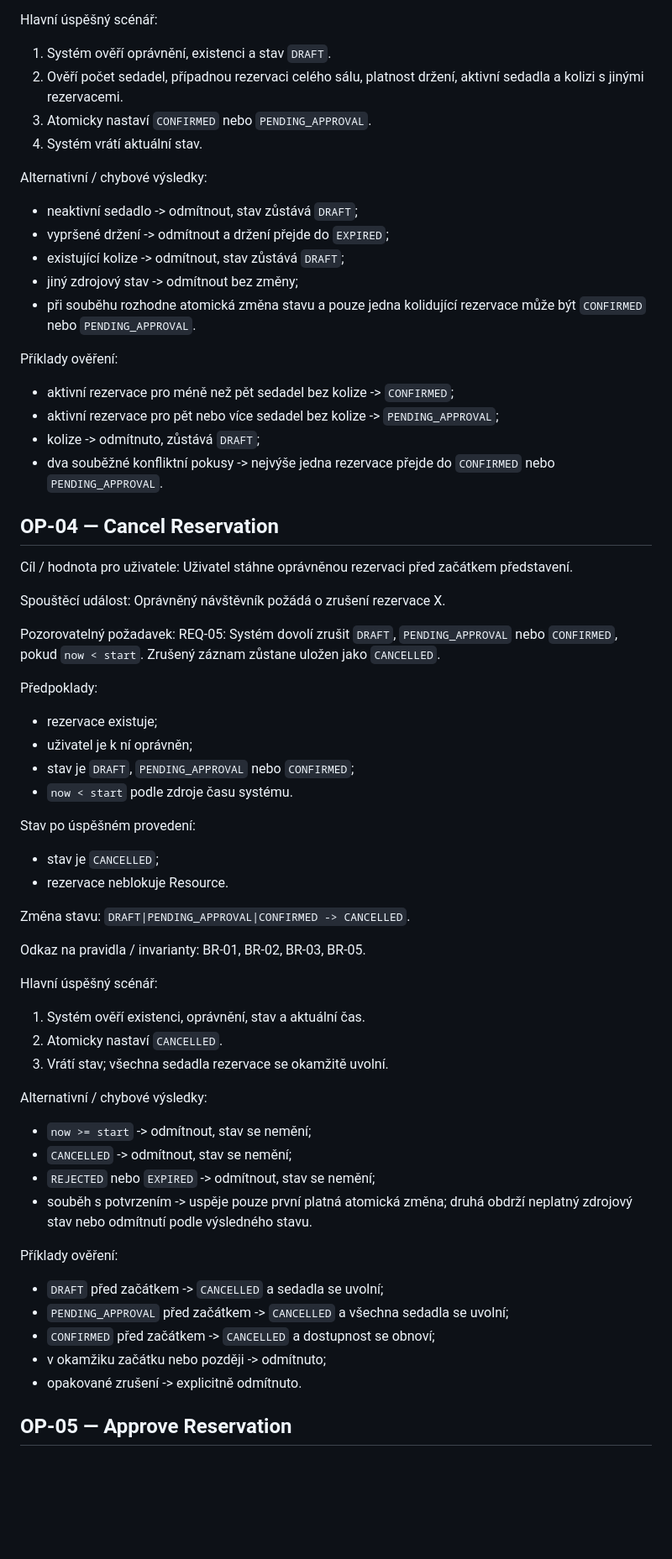
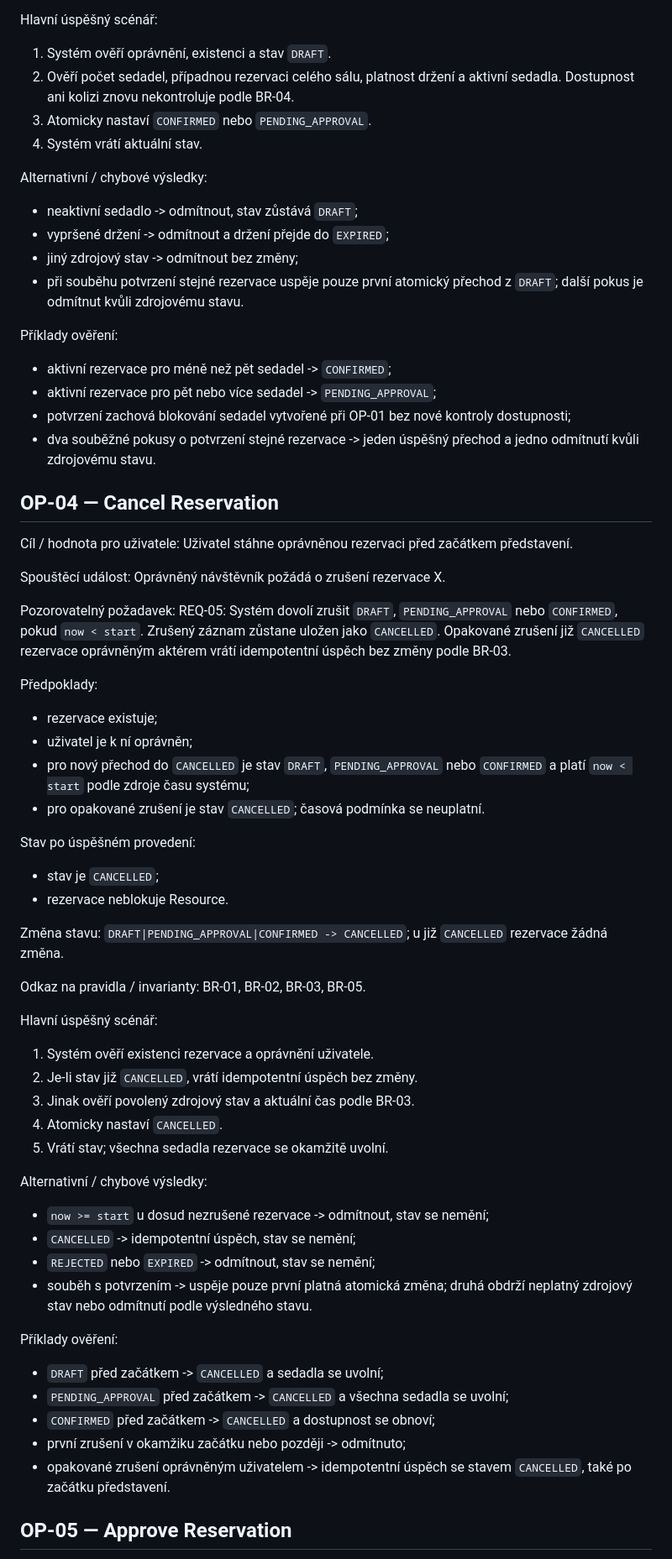
Before and after one commit to jn-flk/SWI, a Markdown page: docs/operations.md, the part around one of its changes. Shown at 84% size. Rendered like a GitHub page; blank space fills up the shorter version.

```diff
--- a/docs/operations.md
+++ b/docs/operations.md
@@ -138,26 +139,26 @@ Odkaz na pravidla / invarianty: BR-01, BR-02, BR-03, BR-04, BR-05.
 
 Hlavní úspěšný scénář:
 1. Systém ověří oprávnění, existenci a stav `DRAFT`.
-2. Ověří počet sedadel, případnou rezervaci celého sálu, platnost držení,
-	aktivní sedadla a kolizi s jinými rezervacemi.
+2. Ověří počet sedadel, případnou rezervaci celého sálu, platnost držení
+	a aktivní sedadla. Dostupnost ani kolizi znovu nekontroluje podle BR-04.
 3. Atomicky nastaví `CONFIRMED` nebo `PENDING_APPROVAL`.
 4. Systém vrátí aktuální stav.
 
 Alternativní / chybové výsledky:
 - neaktivní sedadlo -> odmítnout, stav zůstává `DRAFT`;
 - vypršené držení -> odmítnout a držení přejde do `EXPIRED`;
-- existující kolize -> odmítnout, stav zůstává `DRAFT`;
 - jiný zdrojový stav -> odmítnout bez změny;
-- při souběhu rozhodne atomická změna stavu a pouze jedna kolidující
-	rezervace může být `CONFIRMED` nebo `PENDING_APPROVAL`.
+- při souběhu potvrzení stejné rezervace uspěje pouze první atomický
+	přechod z `DRAFT`; další pokus je odmítnut kvůli zdrojovému stavu.
 
 Příklady ověření:
-- aktivní rezervace pro méně než pět sedadel bez kolize -> `CONFIRMED`;
-- aktivní rezervace pro pět nebo více sedadel bez kolize ->
+- aktivní rezervace pro méně než pět sedadel -> `CONFIRMED`;
+- aktivní rezervace pro pět nebo více sedadel ->
 	`PENDING_APPROVAL`;
-- kolize -> odmítnuto, zůstává `DRAFT`;
-- dva souběžné konfliktní pokusy -> nejvýše jedna rezervace přejde do
-	`CONFIRMED` nebo `PENDING_APPROVAL`.
+- potvrzení zachová blokování sedadel vytvořené při OP-01 bez nové
+	kontroly dostupnosti;
+- dva souběžné pokusy o potvrzení stejné rezervace -> jeden úspěšný
+	přechod a jedno odmítnutí kvůli zdrojovému stavu.
 
 
 ## OP-04 — Cancel Reservation
@@ -171,29 +172,35 @@ Oprávněný návštěvník požádá o zrušení rezervace X.
 Pozorovatelný požadavek:
 REQ-05: Systém dovolí zrušit `DRAFT`, `PENDING_APPROVAL` nebo `CONFIRMED`,
 pokud `now < start`. Zrušený záznam zůstane uložen jako `CANCELLED`.
+Opakované zrušení již `CANCELLED` rezervace oprávněným aktérem vrátí
+idempotentní úspěch bez změny podle BR-03.
 
 Předpoklady:
 - rezervace existuje;
 - uživatel je k ní oprávněn;
-- stav je `DRAFT`, `PENDING_APPROVAL` nebo `CONFIRMED`;
-- `now < start` podle zdroje času systému.
+- pro nový přechod do `CANCELLED` je stav `DRAFT`, `PENDING_APPROVAL` nebo
+  `CONFIRMED` a platí `now < start` podle zdroje času systému;
+- pro opakované zrušení je stav `CANCELLED`; časová podmínka se neuplatní.
 
 Stav po úspěšném provedení:
 - stav je `CANCELLED`;
 - rezervace neblokuje Resource.
 
-Změna stavu: `DRAFT|PENDING_APPROVAL|CONFIRMED -> CANCELLED`.
+Změna stavu: `DRAFT|PENDING_APPROVAL|CONFIRMED -> CANCELLED`;
+u již `CANCELLED` rezervace žádná změna.
 
 Odkaz na pravidla / invarianty: BR-01, BR-02, BR-03, BR-05.
 
 Hlavní úspěšný scénář:
-1. Systém ověří existenci, oprávnění, stav a aktuální čas.
-2. Atomicky nastaví `CANCELLED`.
-3. Vrátí stav; všechna sedadla rezervace se okamžitě uvolní.
+1. Systém ověří existenci rezervace a oprávnění uživatele.
+2. Je-li stav již `CANCELLED`, vrátí idempotentní úspěch bez změny.
+3. Jinak ověří povolený zdrojový stav a aktuální čas podle BR-03.
+4. Atomicky nastaví `CANCELLED`.
+5. Vrátí stav; všechna sedadla rezervace se okamžitě uvolní.
 
 Alternativní / chybové výsledky:
-- `now >= start` -> odmítnout, stav se nemění;
-- `CANCELLED` -> odmítnout, stav se nemění;
+- `now >= start` u dosud nezrušené rezervace -> odmítnout, stav se nemění;
+- `CANCELLED` -> idempotentní úspěch, stav se nemění;
 - `REJECTED` nebo `EXPIRED` -> odmítnout, stav se nemění;
 - souběh s potvrzením -> uspěje pouze první platná atomická změna; druhá
 	obdrží neplatný zdrojový stav nebo odmítnutí podle výsledného stavu.
@@ -203,8 +210,9 @@ Příklady ověření:
 - `PENDING_APPROVAL` před začátkem -> `CANCELLED` a všechna sedadla se
 	uvolní;
 - `CONFIRMED` před začátkem -> `CANCELLED` a dostupnost se obnoví;
-- v okamžiku začátku nebo později -> odmítnuto;
-- opakované zrušení -> explicitně odmítnuto.
+- první zrušení v okamžiku začátku nebo později -> odmítnuto;
+- opakované zrušení oprávněným uživatelem -> idempotentní úspěch se stavem
+	`CANCELLED`, také po začátku představení.
 
 
 ## OP-05 — Approve Reservation
```
Also changed, not shown: other parts of docs/operations.md (+11 -10 lines), docs/intent_and_change.md (+15 -8 lines).
